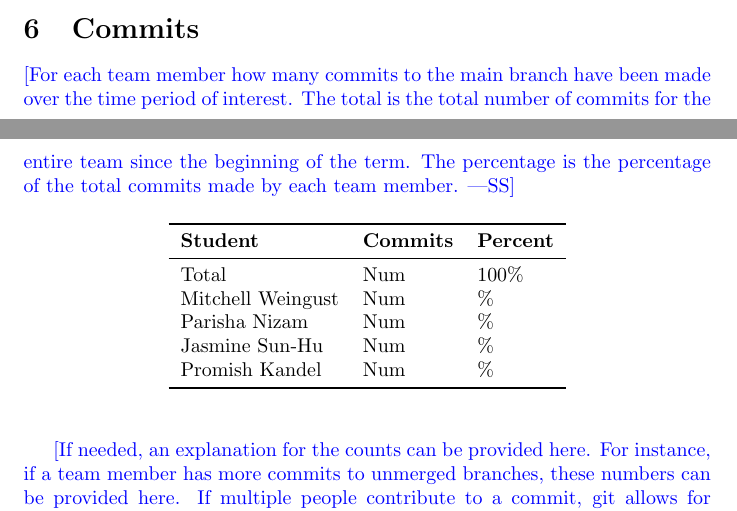
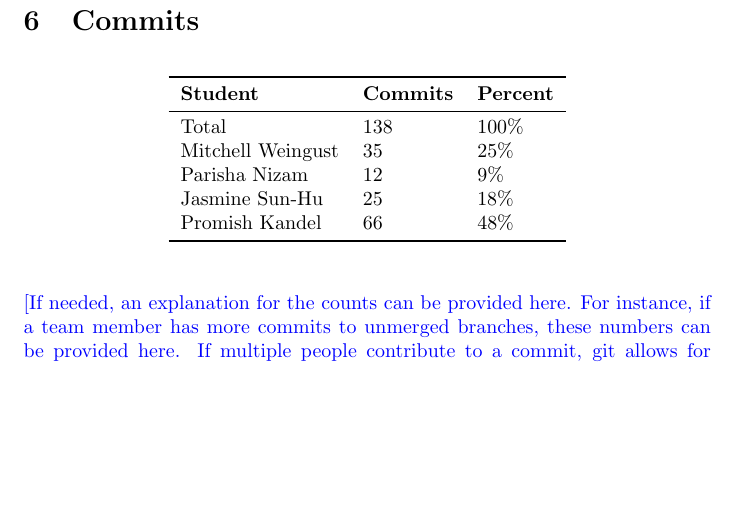
Before and after one commit to parishanizam/TeleHealth, a LaTeX document (docs/projMngmnt/Rev0_Team_Contrib.tex): two parts of pages 2 and 3 of 3 before the commit and part of page 3 of 3 after it, the two joined at a grey line, cut so that both start at the same text, the shorter picture padded with empty space. Compiled offline with pdfLaTeX.

Commit message:
Added Commits #367

```diff
--- a/docs/projMngmnt/Rev0_Team_Contrib.tex
+++ b/docs/projMngmnt/Rev0_Team_Contrib.tex
@@ -102,22 +102,17 @@ Promish Kandel & 1\\
 
 \section{Commits}
 
-\wss{For each team member how many commits to the main branch have been made
-over the time period of interest.  The total is the total number of commits for
-the entire team since the beginning of the term.  The percentage is the
-percentage of the total commits made by each team member.}
-
 \begin{table}[H]
 \centering
 \begin{tabular}{lll}
 \toprule
 \textbf{Student} & \textbf{Commits} & \textbf{Percent}\\
 \midrule
-Total & Num & 100\% \\
-Mitchell Weingust & Num & \% \\
-Parisha Nizam & Num & \% \\
-Jasmine Sun-Hu & Num & \% \\
-Promish Kandel & Num & \% \\
+Total & 138 & 100\% \\
+Mitchell Weingust & 35 & 25\% \\
+Parisha Nizam & 12 & 9\% \\
+Jasmine Sun-Hu & 25 & 18\% \\
+Promish Kandel & 66 & 48\% \\
 \bottomrule
 \end{tabular}
 \end{table}
```
Also changed, not shown: docs/projMngmnt/Rev0_Team_Contrib.pdf.
